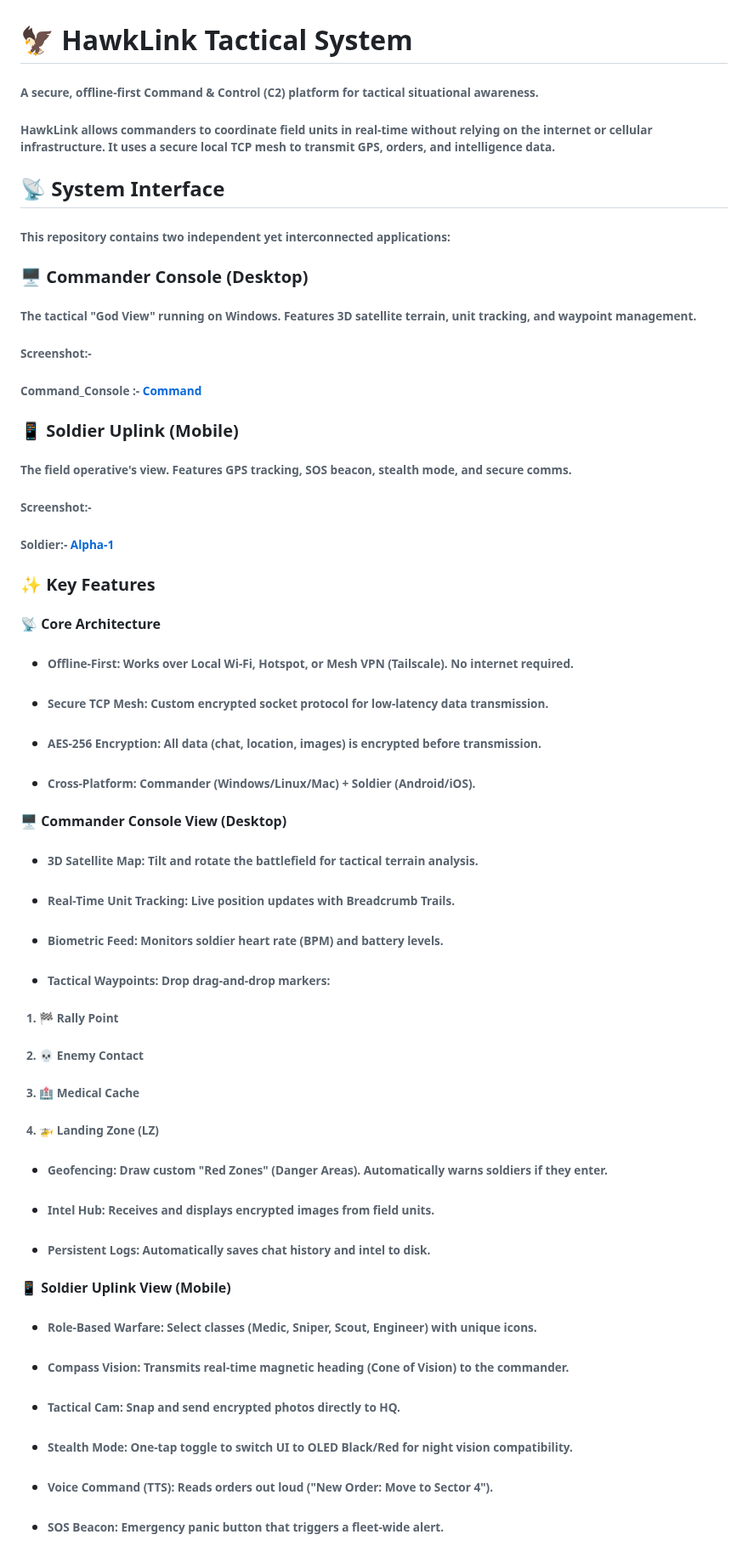
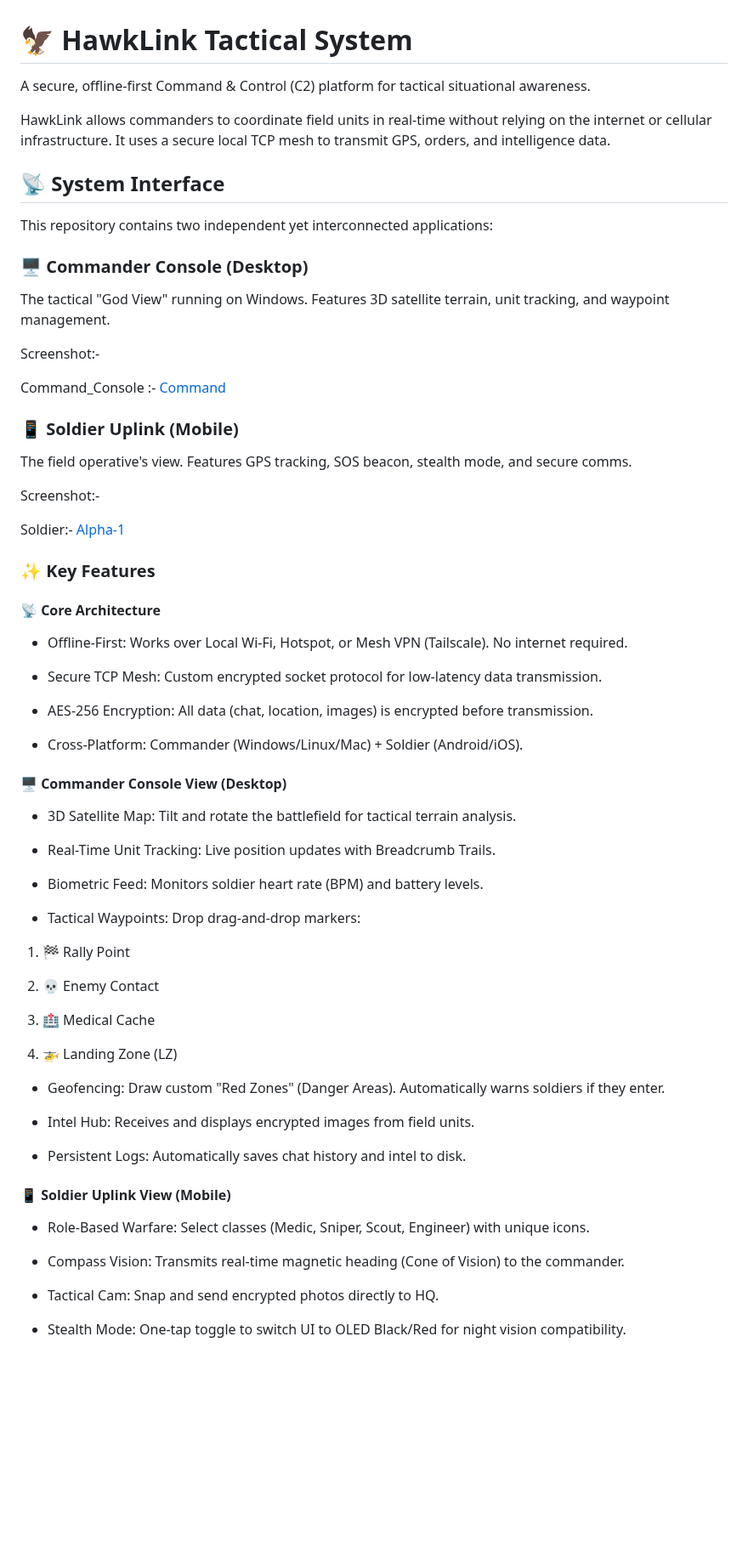
Before and after one commit to ayushmishra-18/HawkLink-Tactical, a Markdown page: README.md, the part around one of its changes. Shown at 85% size. Rendered like a GitHub page; blank space fills up the shorter version.

```diff
--- a/README.md
+++ b/README.md
@@ -2,11 +2,11 @@
 
 
 
-###### A secure, offline-first Command \& Control (C2) platform for tactical situational awareness.
+A secure, offline-first Command \& Control (C2) platform for tactical situational awareness.
 
-######
 
-###### HawkLink allows commanders to coordinate field units in real-time without relying on the internet or cellular infrastructure. It uses a secure local TCP mesh to transmit GPS, orders, and intelligence data.
+
+HawkLink allows commanders to coordinate field units in real-time without relying on the internet or cellular infrastructure. It uses a secure local TCP mesh to transmit GPS, orders, and intelligence data.
 
 
 
@@ -14,7 +14,7 @@
 
 
 
-###### This repository contains two independent yet interconnected applications:
+This repository contains two independent yet interconnected applications:
 
 
 
@@ -22,17 +22,17 @@
 
 
 
-###### The tactical "God View" running on Windows. Features 3D satellite terrain, unit tracking, and waypoint management.
+The tactical "God View" running on Windows. Features 3D satellite terrain, unit tracking, and waypoint management.
 
 
 
 
 
-###### Screenshot:-
+Screenshot:-
 
-######
 
-###### Command\_Console :- [Command](commander_console/assets/screenshots/command_console.jpg)
+
+Command\_Console :- [Command](commander_console/assets/screenshots/command_console.jpg)
 
 
 
@@ -40,15 +40,15 @@
 
 
 
-###### The field operative's view. Features GPS tracking, SOS beacon, stealth mode, and secure comms.
+The field operative's view. Features GPS tracking, SOS beacon, stealth mode, and secure comms.
 
 
 
-###### Screenshot:-
+Screenshot:-
 
 
 
-###### Soldier:- [Alpha-1](hawklink_client/assets/screenshots/alpha-1.jpg)
+Soldier:- [Alpha-1](hawklink_client/assets/screenshots/alpha-1.jpg)
 
 
 
@@ -62,19 +62,19 @@
 
 
 
-* ###### Offline-First: Works over Local Wi-Fi, Hotspot, or Mesh VPN (Tailscale). No internet required.
+* Offline-First: Works over Local Wi-Fi, Hotspot, or Mesh VPN (Tailscale). No internet required.
 
-######
 
-* ###### Secure TCP Mesh: Custom encrypted socket protocol for low-latency data transmission.
 
-######
+* Secure TCP Mesh: Custom encrypted socket protocol for low-latency data transmission.
 
-* ###### AES-256 Encryption: All data (chat, location, images) is encrypted before transmission.
 
-######
 
-* ###### Cross-Platform: Commander (Windows/Linux/Mac) + Soldier (Android/iOS).
+* AES-256 Encryption: All data (chat, location, images) is encrypted before transmission.
+
+
+
+* Cross-Platform: Commander (Windows/Linux/Mac) + Soldier (Android/iOS).
 
 
 
@@ -82,41 +82,41 @@
 
 
 
-* ###### 3D Satellite Map: Tilt and rotate the battlefield for tactical terrain analysis.
+* 3D Satellite Map: Tilt and rotate the battlefield for tactical terrain analysis.
 
-######
 
-* ###### Real-Time Unit Tracking: Live position updates with Breadcrumb Trails.
 
-######
+* Real-Time Unit Tracking: Live position updates with Breadcrumb Trails.
 
-* ###### Biometric Feed: Monitors soldier heart rate (BPM) and battery levels.
 
-######
 
-* ###### Tactical Waypoints: Drop drag-and-drop markers:
+* Biometric Feed: Monitors soldier heart rate (BPM) and battery levels.
 
-######
 
-######  	1. 🏁 Rally Point
 
-######  	2. 💀 Enemy Contact
+* Tactical Waypoints: Drop drag-and-drop markers:
 
-######  	3. 🏥 Medical Cache
 
-######  	4. 🚁 Landing Zone (LZ)
 
-######
+ 	1. 🏁 Rally Point
 
-* ###### Geofencing: Draw custom "Red Zones" (Danger Areas). Automatically warns soldiers if they enter.
+ 	2. 💀 Enemy Contact
 
-######
+ 	3. 🏥 Medical Cache
 
-* ###### Intel Hub: Receives and displays encrypted images from field units.
+ 	4. 🚁 Landing Zone (LZ)
 
-######
 
-* ###### Persistent Logs: Automatically saves chat history and intel to disk.
+
+* Geofencing: Draw custom "Red Zones" (Danger Areas). Automatically warns soldiers if they enter.
+
+
+
+* Intel Hub: Receives and displays encrypted images from field units.
+
+
+
+* Persistent Logs: Automatically saves chat history and intel to disk.
 
 
 
@@ -124,27 +124,19 @@
 
 
 
-* ###### Role-Based Warfare: Select classes (Medic, Sniper, Scout, Engineer) with unique icons.
+* Role-Based Warfare: Select classes (Medic, Sniper, Scout, Engineer) with unique icons.
 
-######
 
-* ###### Compass Vision: Transmits real-time magnetic heading (Cone of Vision) to the commander.
 
-######
+* Compass Vision: Transmits real-time magnetic heading (Cone of Vision) to the commander.
 
-* ###### Tactical Cam: Snap and send encrypted photos directly to HQ.
 
-######
 
-* ###### Stealth Mode: One-tap toggle to switch UI to OLED Black/Red for night vision compatibility.
+* Tactical Cam: Snap and send encrypted photos directly to HQ.
 
-######
 
-* ###### Voice Command (TTS): Reads orders out loud ("New Order: Move to Sector 4").
 
-######
+* Stealth Mode: One-tap toggle to switch UI to OLED Black/Red for night vision compatibility.
 
-* ###### SOS Beacon: Emergency panic button that triggers a fleet-wide alert.
 
-######
 
```
Also changed, not shown: other parts of README.md (+45 -37 lines).
